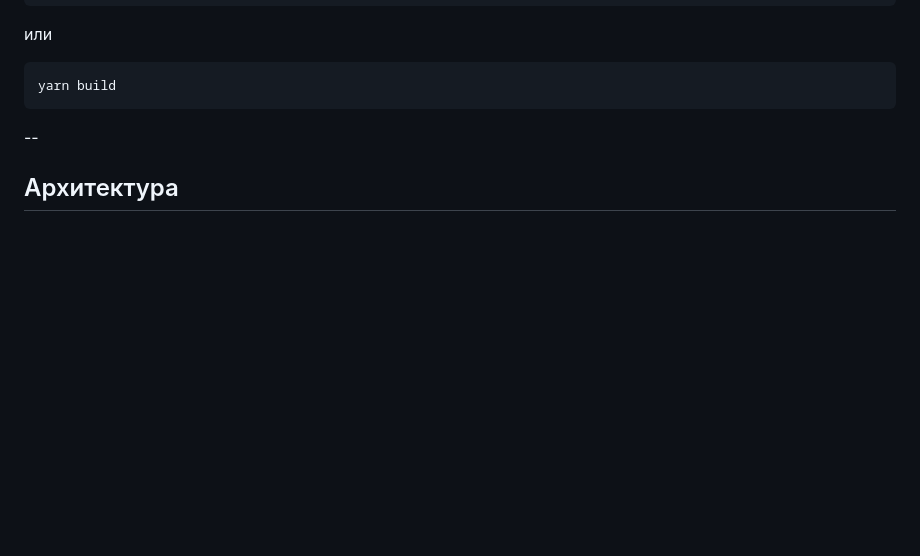
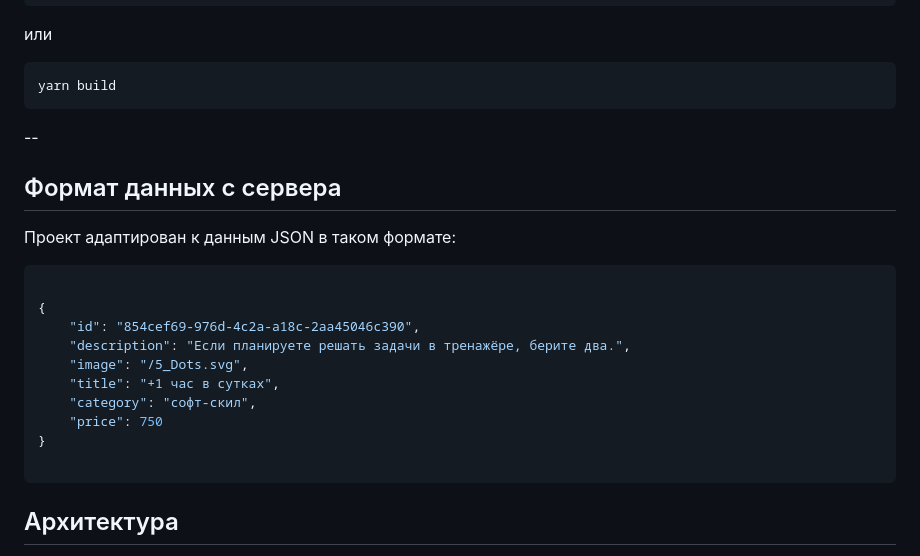
Before and after one commit to viva-lavita/web-larek-frontend, a Markdown page: README.md, the part around the change. GitHub-like rendering; blank space fills up the shorter version.

````diff
--- a/README.md
+++ b/README.md
@@ -46,6 +46,23 @@ yarn build
 
 
 --
+
+## Формат данных с сервера
+
+Проект адаптирован к данным JSON в таком формате:
+
+```JSON
+
+{
+    "id": "854cef69-976d-4c2a-a18c-2aa45046c390",
+    "description": "Если планируете решать задачи в тренажёре, берите два.",
+    "image": "/5_Dots.svg",
+    "title": "+1 час в сутках",
+    "category": "софт-скил",
+    "price": 750
+}
+
+```
 
 ## Архитектура
 
````
